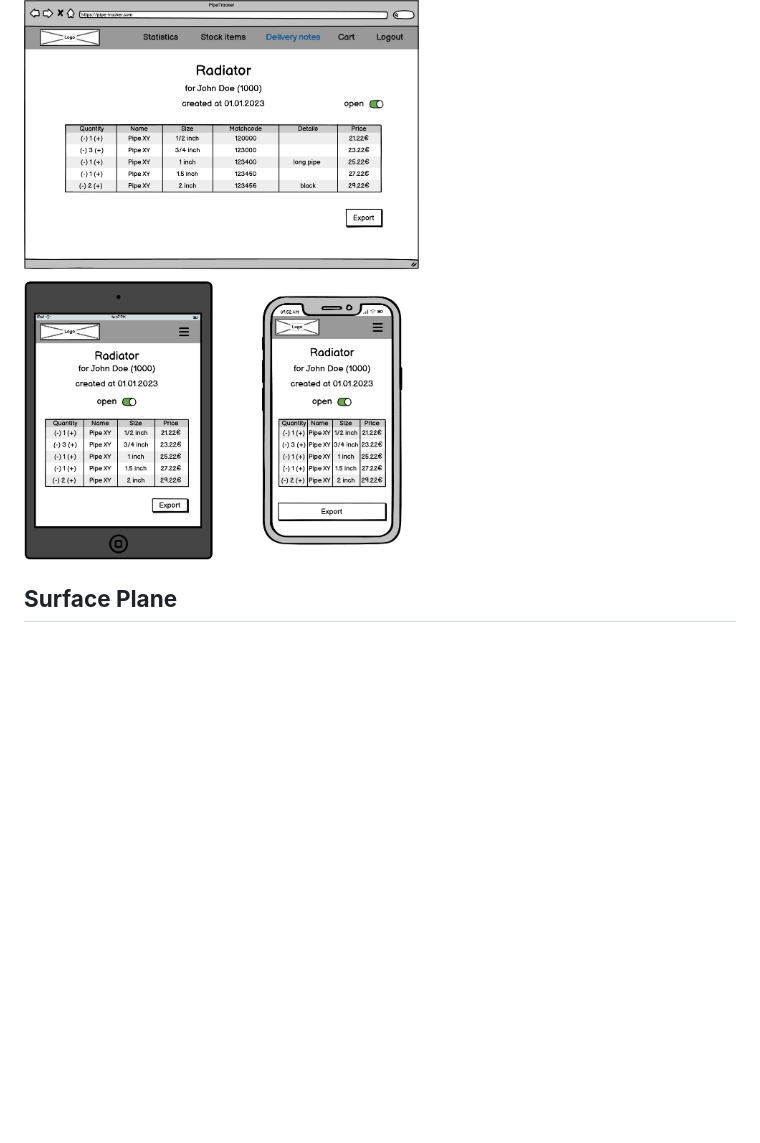
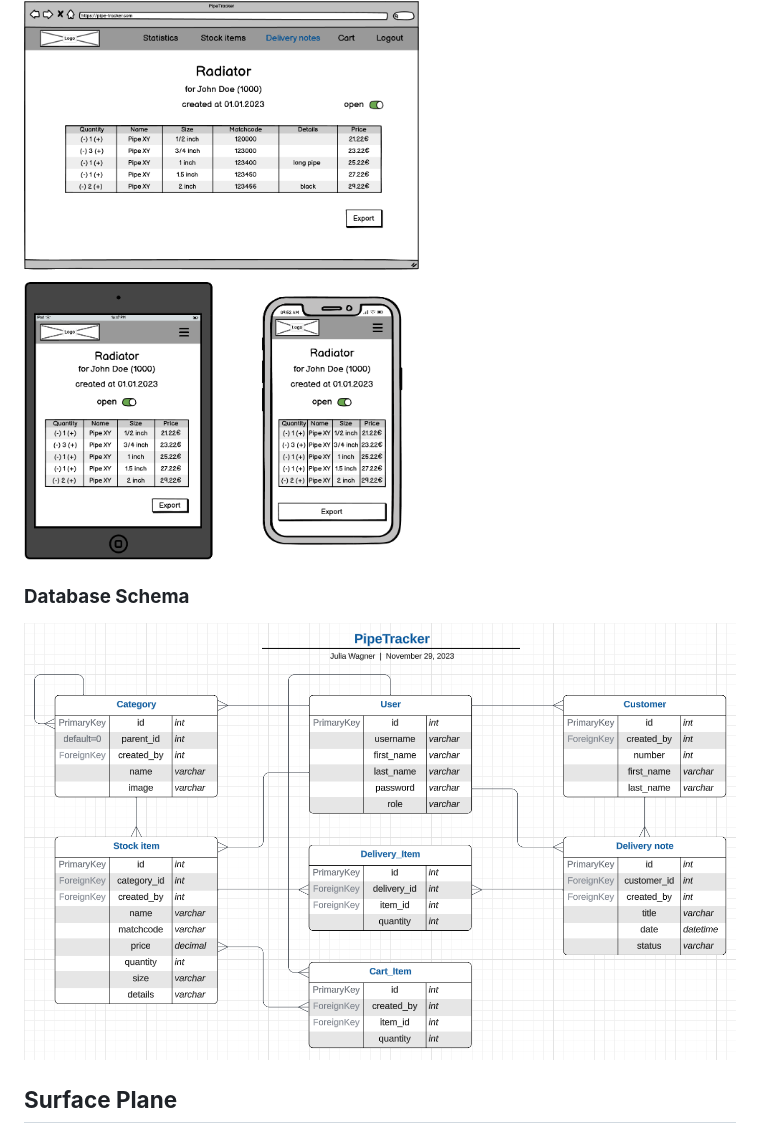
Before and after one commit to Julia-Wagner/PipeTracker, a Markdown page: README.md, the part around the change. Drawn GitHub-style; pictures changed too: docs/screenshots/database_schema.png (added); folded sections open; blank space fills up the shorter version.

Commit message:
doc: add database schema to readme

```diff
--- a/README.md
+++ b/README.md
@@ -87,6 +87,10 @@ I created wireframes for desktop, tablet and mobile for each of the main parts o
     <img src="docs/wireframes/detail_delivery_note.png">
 </details>
 
+### **Database Schema**
+
+![Database Schema](docs/screenshots/database_schema.png)
+
 ## **Surface Plane**
 
 ### **Design**
```
